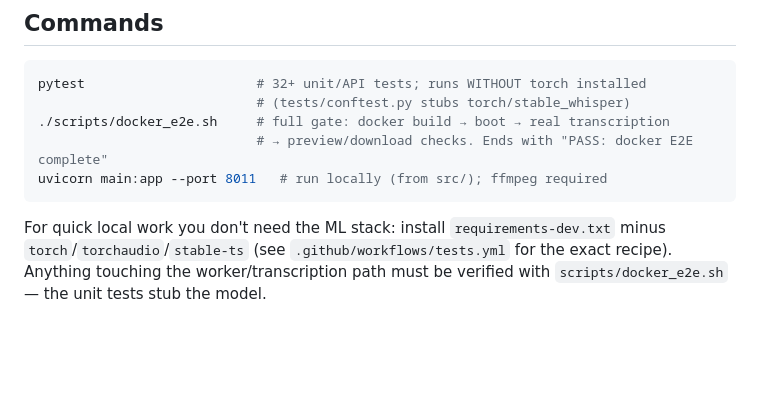
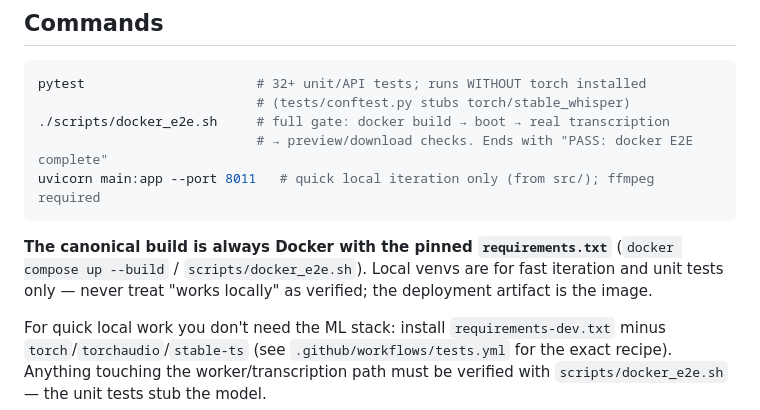
Before and after one commit to lkmeta/txtify, a Markdown page: CLAUDE.md, the part around the change. Rendered like a GitHub page; blank space fills up the shorter version.

Commit message:
docs: state Docker-with-pinned-requirements as the canonical build

````diff
--- a/CLAUDE.md
+++ b/CLAUDE.md
@@ -18,8 +18,10 @@ pytest                      # 32+ unit/API tests; runs WITHOUT torch installed
                             # (tests/conftest.py stubs torch/stable_whisper)
 ./scripts/docker_e2e.sh     # full gate: docker build → boot → real transcription
                             # → preview/download checks. Ends with "PASS: docker E2E complete"
-uvicorn main:app --port 8011   # run locally (from src/); ffmpeg required
+uvicorn main:app --port 8011   # quick local iteration only (from src/); ffmpeg required
 ```
+
+**The canonical build is always Docker with the pinned `requirements.txt`** (`docker compose up --build` / `scripts/docker_e2e.sh`). Local venvs are for fast iteration and unit tests only — never treat "works locally" as verified; the deployment artifact is the image.
 
 For quick local work you don't need the ML stack: install `requirements-dev.txt` minus `torch`/`torchaudio`/`stable-ts` (see `.github/workflows/tests.yml` for the exact recipe). Anything touching the worker/transcription path must be verified with `scripts/docker_e2e.sh` — the unit tests stub the model.
 
````
